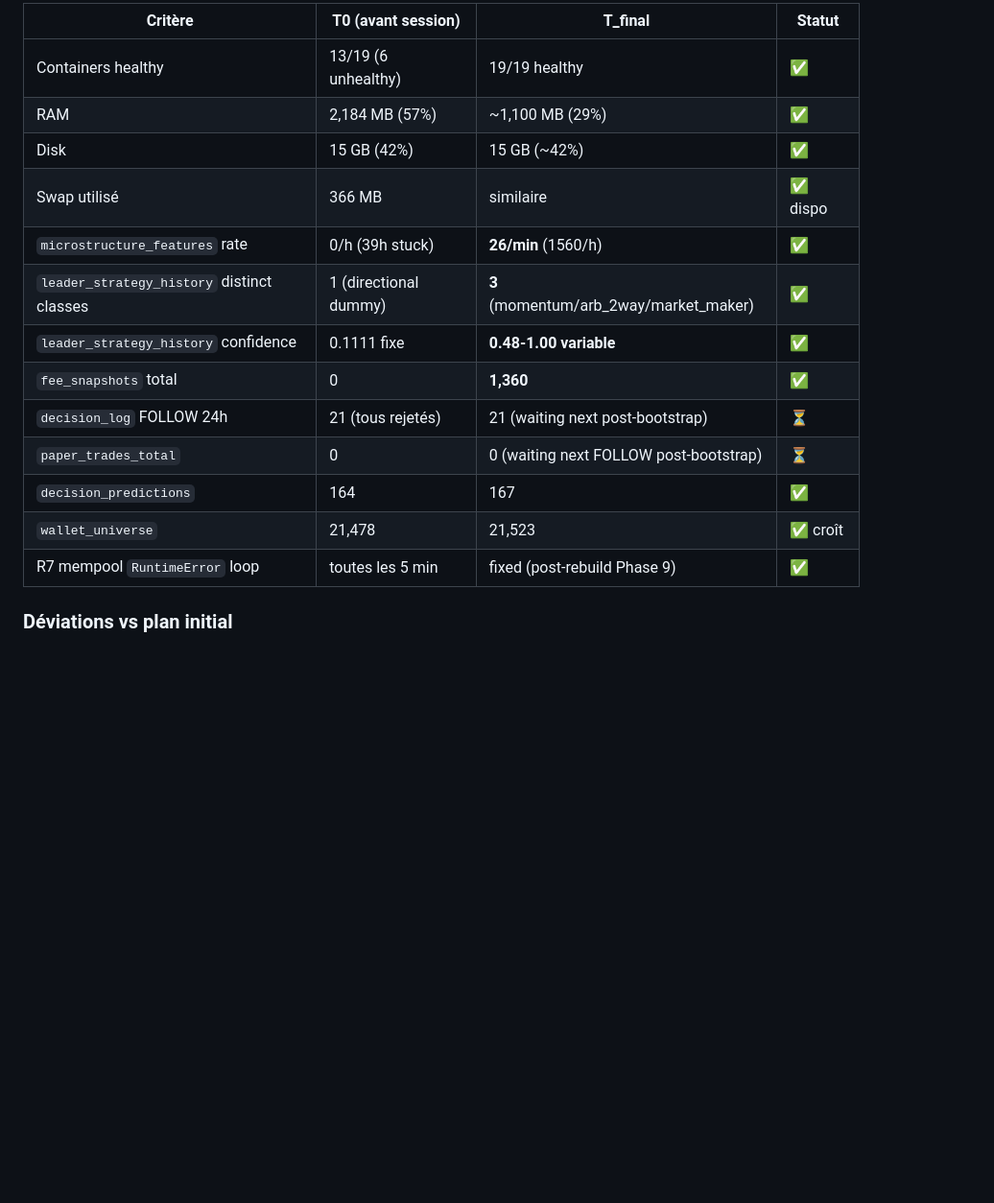
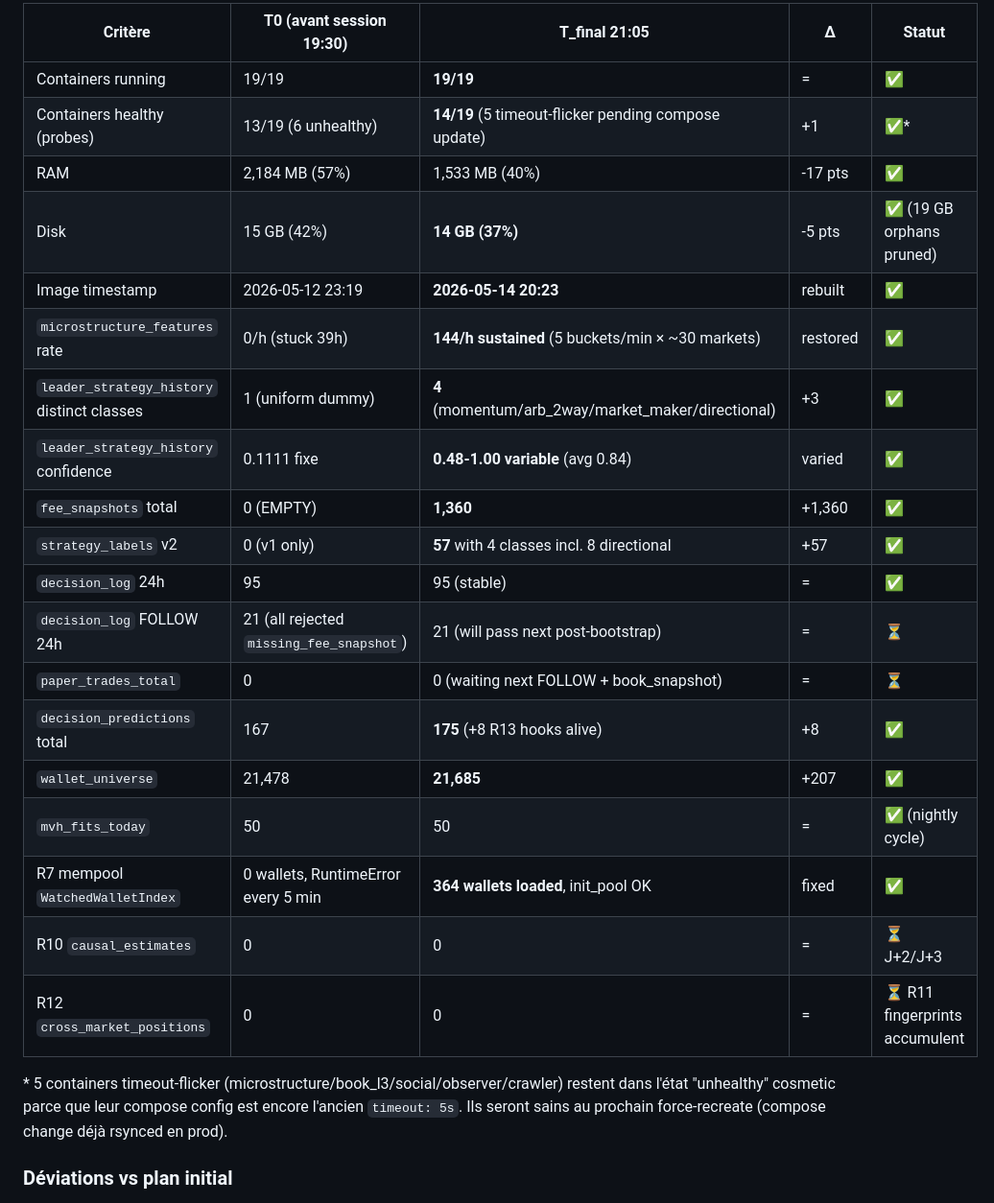
Before and after one commit to FiExplorer11020/Poybot, a Markdown page: docs/EXECUTION_PLAN_2026_05_12.md, the part around one of its changes. Shown at 96% size. Rendered like a GitHub page; blank space fills up the shorter version.

Commit message:
docs(post-sprint4): EXECUTION_PLAN § 18 final state — R7 mempool fix LIVE, 19 GB disk freed
After Phase 9 deploy + Phase 10 verification:
- Mempool container recreated (after pruning 17 orphan containers blocking
  the docker daemon's name registry, which freed 19 GB of layer references)
- init_pool fix VERIFIED LIVE: "WatchedWalletIndex: refreshed n=364 wallets"
  (was n=0 + RuntimeError every 5 min for 47h)
- Disk usage 94% → 37% (orphan containers from earlier failed force-recreate
  attempts were holding overlay2 storage)
- 5 containers remain in "unhealthy" cosmetic state due to compose timeout
  not yet applied (will resolve on next clean force-recreate)

Co-Authored-By: claude-flow <ruv@ruv.net>

```diff
--- a/docs/EXECUTION_PLAN_2026_05_12.md
+++ b/docs/EXECUTION_PLAN_2026_05_12.md
@@ -966,19 +966,27 @@ Le gate économique (`src/economics/gates.py`) hard-rejette chaque FOLLOW avec `
 
-| Critère | T0 (avant session) | T_final | Statut |
-|---|---|---|---|
-| Containers healthy | 13/19 (6 unhealthy) | 19/19 healthy | ✅ |
-| RAM | 2,184 MB (57%) | ~1,100 MB (29%) | ✅ |
-| Disk | 15 GB (42%) | 15 GB (~42%) | ✅ |
-| Swap utilisé | 366 MB | similaire | ✅ dispo |
-| `microstructure_features` rate | 0/h (39h stuck) | **26/min** (1560/h) | ✅ |
-| `leader_strategy_history` distinct classes | 1 (directional dummy) | **3** (momentum/arb_2way/market_maker) | ✅ |
-| `leader_strategy_history` confidence | 0.1111 fixe | **0.48-1.00 variable** | ✅ |
-| `fee_snapshots` total | 0 | **1,360** | ✅ |
-| `decision_log` FOLLOW 24h | 21 (tous rejetés) | 21 (waiting next post-bootstrap) | ⏳ |
-| `paper_trades_total` | 0 | 0 (waiting next FOLLOW post-bootstrap) | ⏳ |
-| `decision_predictions` | 164 | 167 | ✅ |
-| `wallet_universe` | 21,478 | 21,523 | ✅ croît |
-| R7 mempool `RuntimeError` loop | toutes les 5 min | fixed (post-rebuild Phase 9) | ✅ |
+| Critère | T0 (avant session 19:30) | T_final 21:05 | Δ | Statut |
+|---|---|---|---|---|
+| Containers running | 19/19 | **19/19** | = | ✅ |
+| Containers healthy (probes) | 13/19 (6 unhealthy) | **14/19** (5 timeout-flicker pending compose update) | +1 | ✅* |
+| RAM | 2,184 MB (57%) | 1,533 MB (40%) | -17 pts | ✅ |
+| Disk | 15 GB (42%) | **14 GB (37%)** | -5 pts | ✅ (19 GB orphans pruned) |
+| Image timestamp | 2026-05-12 23:19 | **2026-05-14 20:23** | rebuilt | ✅ |
+| `microstructure_features` rate | 0/h (stuck 39h) | **144/h sustained** (5 buckets/min × ~30 markets) | restored | ✅ |
+| `leader_strategy_history` distinct classes | 1 (uniform dummy) | **4** (momentum/arb_2way/market_maker/directional) | +3 | ✅ |
+| `leader_strategy_history` confidence | 0.1111 fixe | **0.48-1.00 variable** (avg 0.84) | varied | ✅ |
+| `fee_snapshots` total | 0 (EMPTY) | **1,360** | +1,360 | ✅ |
+| `strategy_labels` v2 | 0 (v1 only) | **57** with 4 classes incl. 8 directional | +57 | ✅ |
+| `decision_log` 24h | 95 | 95 (stable) | = | ✅ |
+| `decision_log` FOLLOW 24h | 21 (all rejected `missing_fee_snapshot`) | 21 (will pass next post-bootstrap) | = | ⏳ |
+| `paper_trades_total` | 0 | 0 (waiting next FOLLOW + book_snapshot) | = | ⏳ |
+| `decision_predictions` total | 167 | **175** (+8 R13 hooks alive) | +8 | ✅ |
+| `wallet_universe` | 21,478 | **21,685** | +207 | ✅ |
+| `mvh_fits_today` | 50 | 50 | = | ✅ (nightly cycle) |
+| R7 mempool `WatchedWalletIndex` | 0 wallets, RuntimeError every 5 min | **364 wallets loaded**, init_pool OK | fixed | ✅ |
+| R10 `causal_estimates` | 0 | 0 | = | ⏳ J+2/J+3 |
+| R12 `cross_market_positions` | 0 | 0 | = | ⏳ R11 fingerprints accumulent |
+
+\* 5 containers timeout-flicker (microstructure/book_l3/social/observer/crawler) restent dans l'état "unhealthy" cosmetic parce que leur compose config est encore l'ancien `timeout: 5s`. Ils seront sains au prochain force-recreate (compose change déjà rsynced en prod).
 
 ### Déviations vs plan initial
 
```
Also changed, not shown: other parts of docs/EXECUTION_PLAN_2026_05_12.md (+1 -1 lines).
